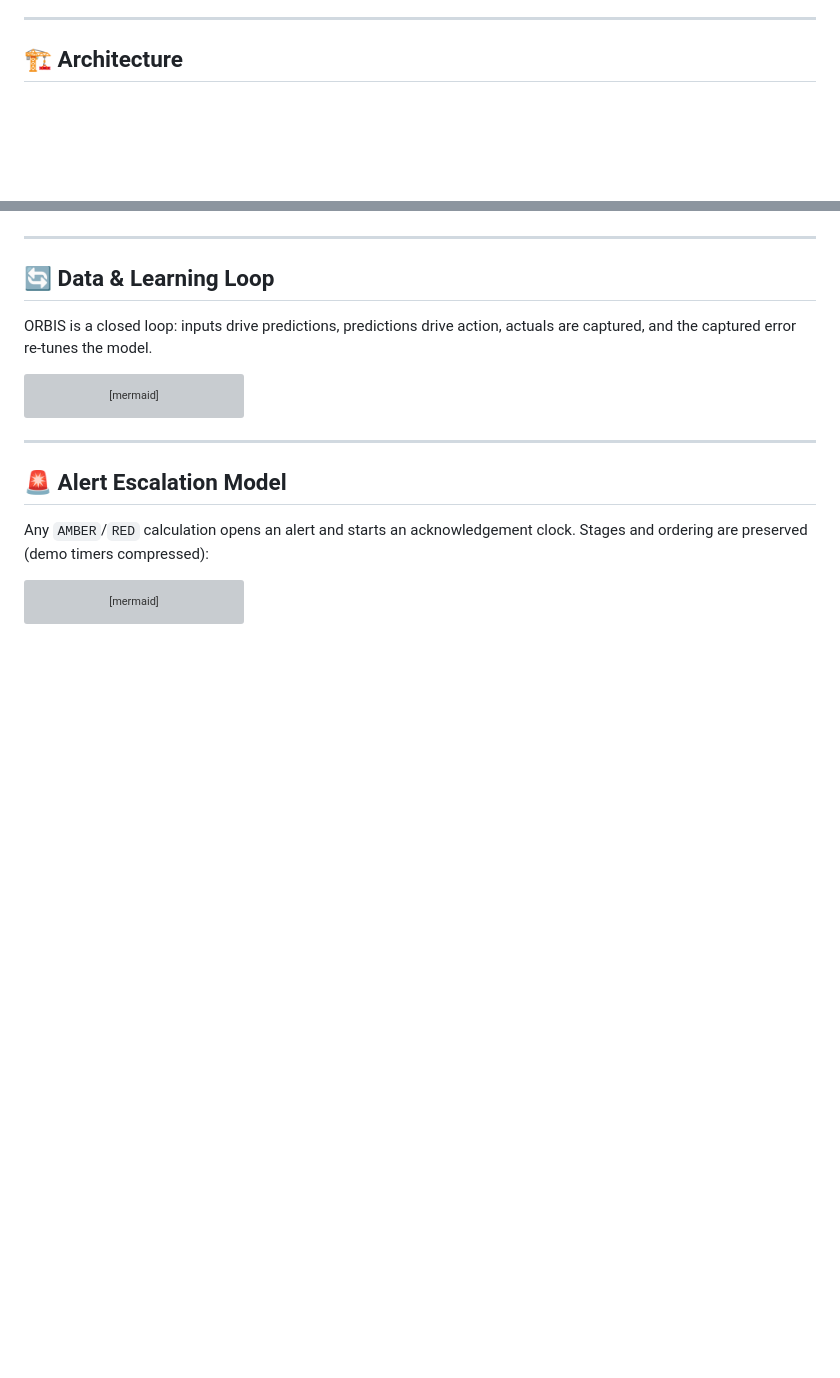
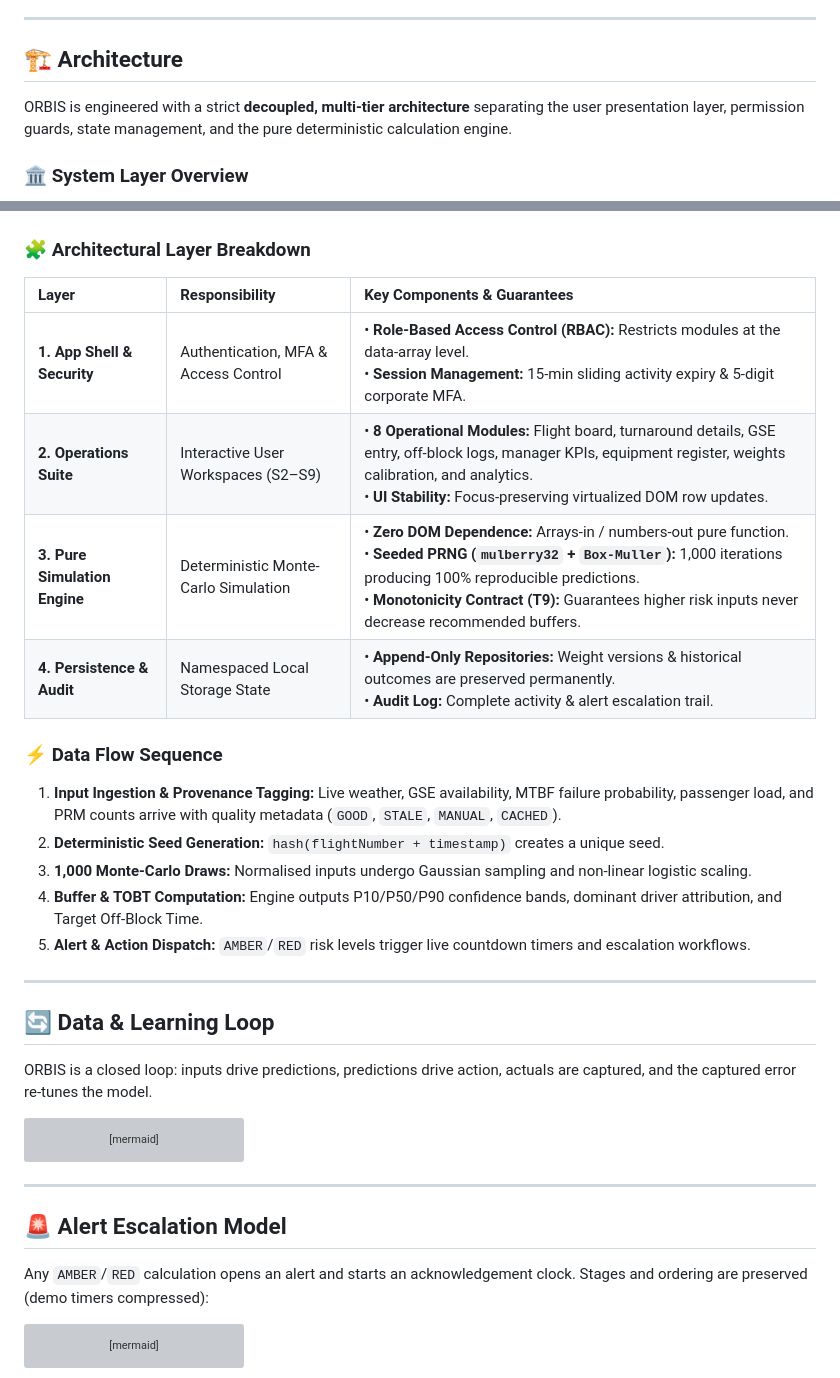
Before and after one commit to LeGeND212L/Airport-ORBIS-Prototype, a Markdown page: README.md, 2 parts joined by grey strips. GitHub-like rendering; blank space fills up the shorter version; grey boxes are pictures that could not be loaded.

````diff
--- a/README.md
+++ b/README.md
@@ -141,4 +141,8 @@ $$
 
 ## 🏗️ Architecture
 
+ORBIS is engineered with a strict **decoupled, multi-tier architecture** separating the user presentation layer, permission guards, state management, and the pure deterministic calculation engine.
+
+### 🏛️ System Layer Overview
+
 ```mermaid
@@ -176,4 +201,21 @@ flowchart TD
 ```
+
+### 🧩 Architectural Layer Breakdown
+
+| Layer | Responsibility | Key Components & Guarantees |
+| :--- | :--- | :--- |
+| **1. App Shell & Security** | Authentication, MFA & Access Control | • **Role-Based Access Control (RBAC):** Restricts modules at the data-array level.<br/>• **Session Management:** 15-min sliding activity expiry & 5-digit corporate MFA. |
+| **2. Operations Suite** | Interactive User Workspaces (S2–S9) | • **8 Operational Modules:** Flight board, turnaround details, GSE entry, off-block logs, manager KPIs, equipment register, weights calibration, and analytics.<br/>• **UI Stability:** Focus-preserving virtualized DOM row updates. |
+| **3. Pure Simulation Engine** | Deterministic Monte-Carlo Simulation | • **Zero DOM Dependence:** Arrays-in / numbers-out pure function.<br/>• **Seeded PRNG (`mulberry32` + `Box-Muller`):** 1,000 iterations producing 100% reproducible predictions.<br/>• **Monotonicity Contract (T9):** Guarantees higher risk inputs never decrease recommended buffers. |
+| **4. Persistence & Audit** | Namespaced Local Storage State | • **Append-Only Repositories:** Weight versions & historical outcomes are preserved permanently.<br/>• **Audit Log:** Complete activity & alert escalation trail. |
+
+### ⚡ Data Flow Sequence
+
+1. **Input Ingestion & Provenance Tagging:** Live weather, GSE availability, MTBF failure probability, passenger load, and PRM counts arrive with quality metadata (`GOOD`, `STALE`, `MANUAL`, `CACHED`).
+2. **Deterministic Seed Generation:** `hash(flightNumber + timestamp)` creates a unique seed.
+3. **1,000 Monte-Carlo Draws:** Normalised inputs undergo Gaussian sampling and non-linear logistic scaling.
+4. **Buffer & TOBT Computation:** Engine outputs P10/P50/P90 confidence bands, dominant driver attribution, and Target Off-Block Time.
+5. **Alert & Action Dispatch:** `AMBER`/`RED` risk levels trigger live countdown timers and escalation workflows.
 
 ---
 
````
Also changed, not shown: other parts of README.md (+46 -25 lines).
